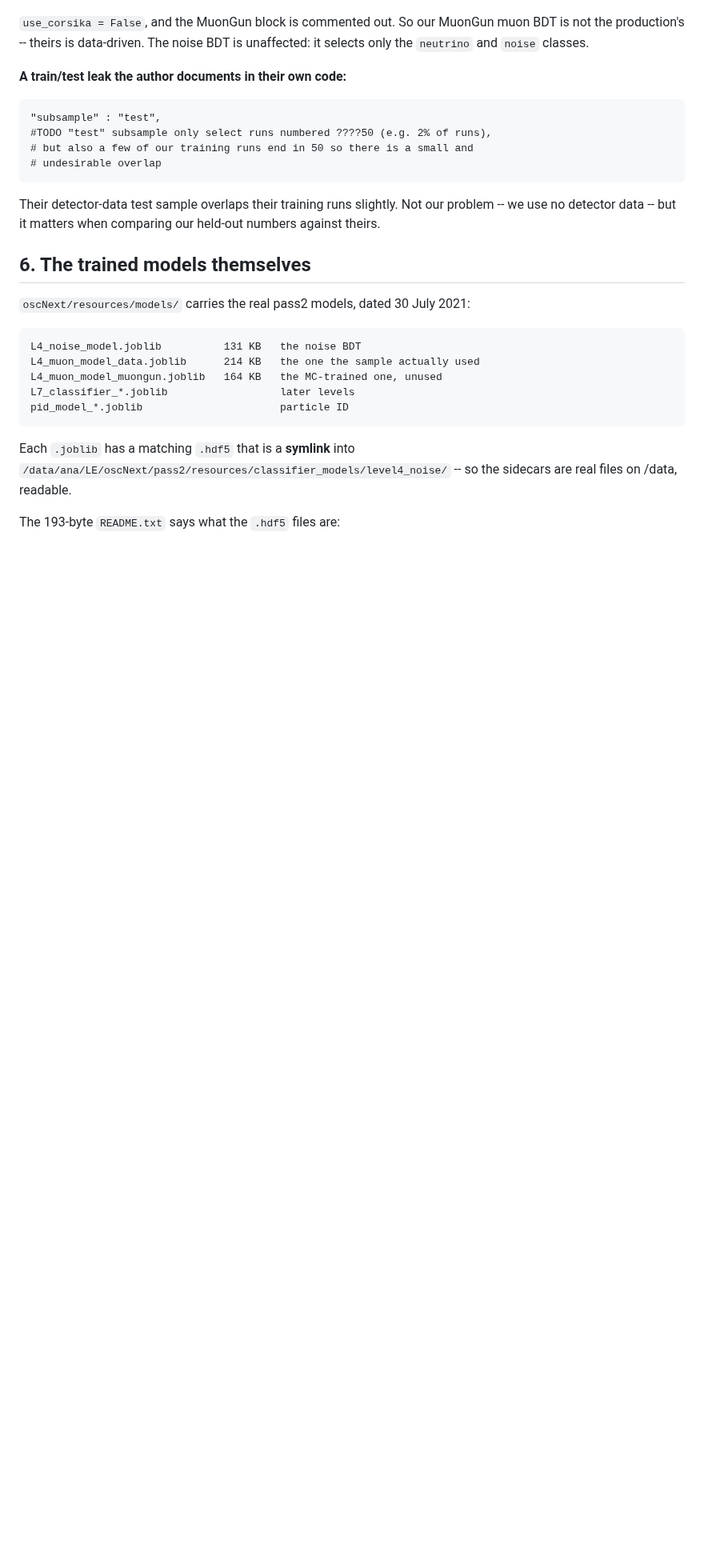
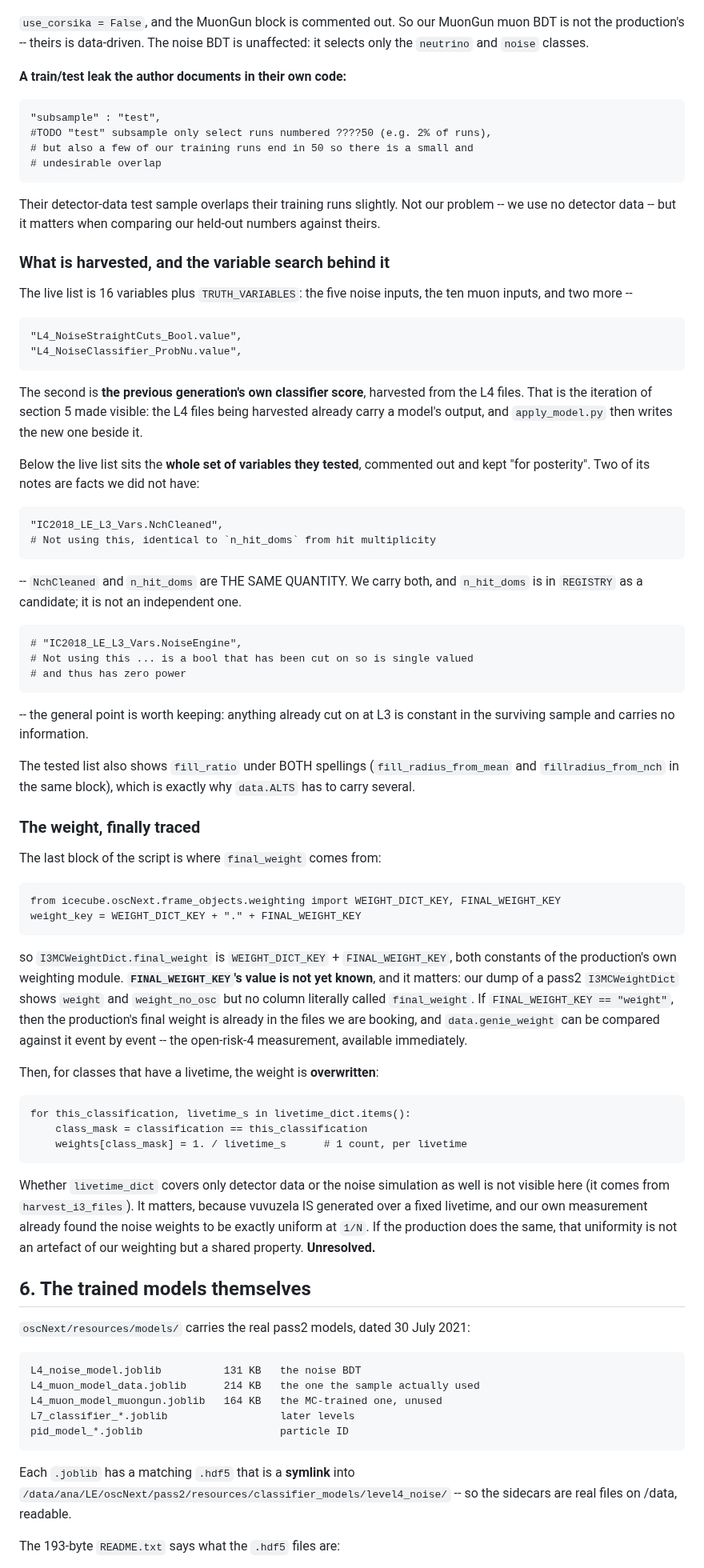
Before and after one commit to KorayGokceler/osncnextl4, a Markdown page: docs/production_build.md, the part around the change. Shown at 80% size. GitHub-like rendering; blank space fills up the shorter version.

Commit message:
docs: the rest of L4_model_data.py -- the harvest list and where final_weight comes from
The harvested list is the 5 noise inputs, the 10 muon inputs, and two extras.
One of the extras is L4_NoiseClassifier_ProbNu.value -- the PREVIOUS
generation's classifier score, read out of the L4 files being harvested.  That
makes the iteration concrete rather than inferred.

The commented-out 'variables we tested' block carries two facts we did not
have.  NchCleaned and n_hit_doms are the same quantity, by the author's own
note -- we carry both and treat n_hit_doms as an independent candidate.  And
anything already cut on at L3 is single-valued in the surviving sample and has
zero discriminating power, which is why NoiseEngine was dropped.

The weight is traced to its source: weight_key = WEIGHT_DICT_KEY + '.' +
FINAL_WEIGHT_KEY from the production's own weighting module.  FINAL_WEIGHT_KEY's
value is still unknown and it matters -- a pass2 I3MCWeightDict has 'weight' and
'weight_no_osc' but nothing literally named final_weight, so if
FINAL_WEIGHT_KEY == 'weight' the production's own final weight is already in
the files we are booking and w_phys can be compared against it directly.

Also records that classes with a livetime have their weight overwritten with
1/livetime_s, and that whether the noise simulation is one of them is not
visible from this file -- which bears on our finding that the noise weights come
out exactly uniform.

Co-Authored-By: Claude Opus 5 <noreply@anthropic.com>
Claude-Session: https://claude.ai/code/session_01GwiWtXb9xEM3Xs3PHgdYzP

```diff
--- a/docs/production_build.md
+++ b/docs/production_build.md
@@ -227,6 +227,68 @@ Their detector-data test sample overlaps their training runs slightly.  Not our
 problem -- we use no detector data -- but it matters when comparing our held-out
 numbers against theirs.
 
+### What is harvested, and the variable search behind it
+
+The live list is 16 variables plus `TRUTH_VARIABLES`: the five noise inputs, the
+ten muon inputs, and two more --
+
+    "L4_NoiseStraightCuts_Bool.value",
+    "L4_NoiseClassifier_ProbNu.value",
+
+The second is **the previous generation's own classifier score**, harvested from
+the L4 files.  That is the iteration of section 5 made visible: the L4 files
+being harvested already carry a model's output, and `apply_model.py` then writes
+the new one beside it.
+
+Below the live list sits the **whole set of variables they tested**, commented
+out and kept "for posterity".  Two of its notes are facts we did not have:
+
+    "IC2018_LE_L3_Vars.NchCleaned",
+    # Not using this, identical to `n_hit_doms` from hit multiplicity
+
+  -- `NchCleaned` and `n_hit_doms` are THE SAME QUANTITY.  We carry both, and
+  `n_hit_doms` is in `REGISTRY` as a candidate; it is not an independent one.
+
+    # "IC2018_LE_L3_Vars.NoiseEngine",
+    # Not using this ... is a bool that has been cut on so is single valued
+    # and thus has zero power
+
+  -- the general point is worth keeping: anything already cut on at L3 is
+  constant in the surviving sample and carries no information.
+
+The tested list also shows `fill_ratio` under BOTH spellings
+(`fill_radius_from_mean` and `fillradius_from_nch` in the same block), which is
+exactly why `data.ALTS` has to carry several.
+
+### The weight, finally traced
+
+The last block of the script is where `final_weight` comes from:
+
+    from icecube.oscNext.frame_objects.weighting import WEIGHT_DICT_KEY, FINAL_WEIGHT_KEY
+    weight_key = WEIGHT_DICT_KEY + "." + FINAL_WEIGHT_KEY
+
+so `I3MCWeightDict.final_weight` is `WEIGHT_DICT_KEY` + `FINAL_WEIGHT_KEY`, both
+constants of the production's own weighting module.  **`FINAL_WEIGHT_KEY`'s
+value is not yet known**, and it matters: our dump of a pass2
+`I3MCWeightDict` shows `weight` and `weight_no_osc` but no column literally
+called `final_weight`.  If `FINAL_WEIGHT_KEY == "weight"`, then the production's
+final weight is already in the files we are booking, and `data.genie_weight` can
+be compared against it event by event -- the open-risk-4 measurement, available
+immediately.
+
+Then, for classes that have a livetime, the weight is **overwritten**:
+
+    for this_classification, livetime_s in livetime_dict.items():
+        class_mask = classification == this_classification
+        weights[class_mask] = 1. / livetime_s      # 1 count, per livetime
+
+Whether `livetime_dict` covers only detector data or the noise simulation as
+well is not visible here (it comes from `harvest_i3_files`).  It matters,
+because vuvuzela IS generated over a fixed livetime, and our own measurement
+already found the noise weights to be exactly uniform at `1/N`.  If the
+production does the same, that uniformity is not an artefact of our weighting
+but a shared property.  **Unresolved.**
+
 ## 6. The trained models themselves
 
 `oscNext/resources/models/` carries the real pass2 models, dated 30 July 2021:
```
